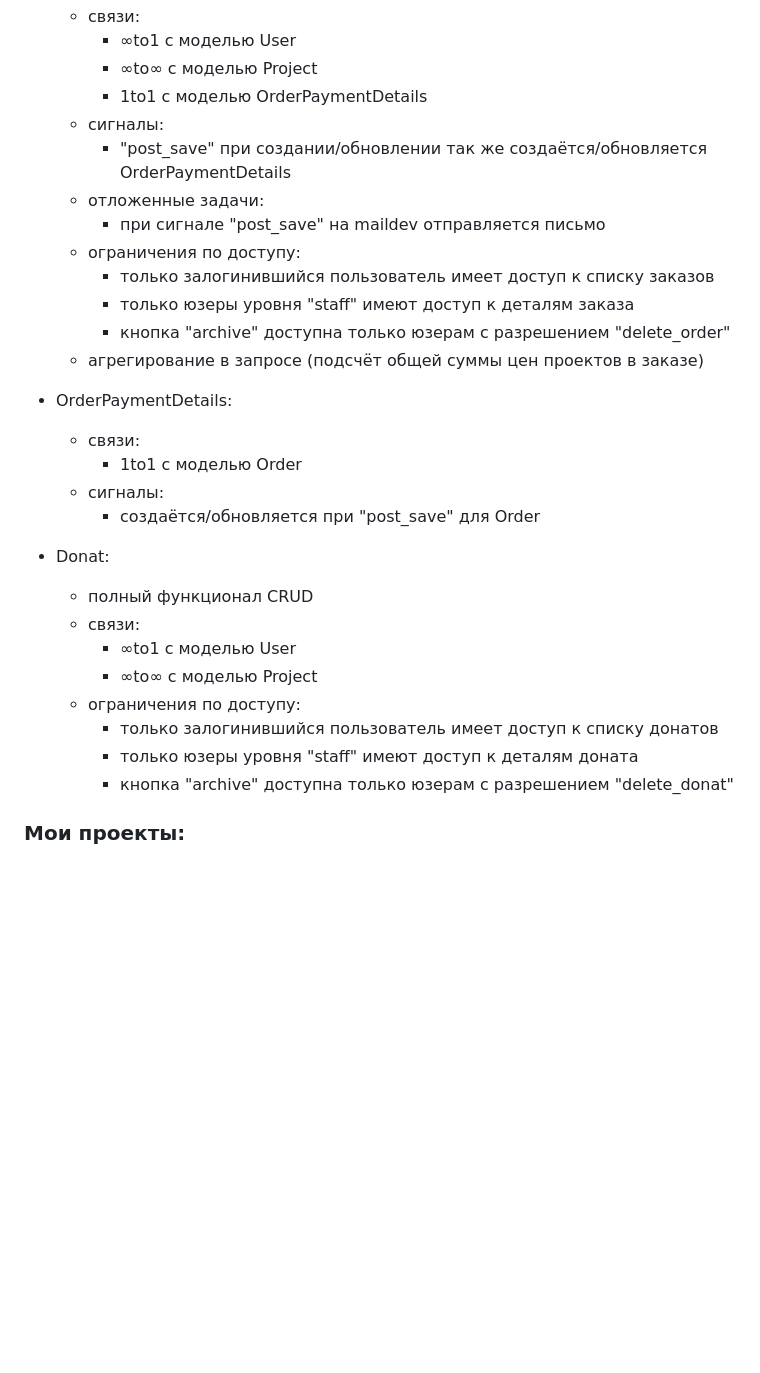
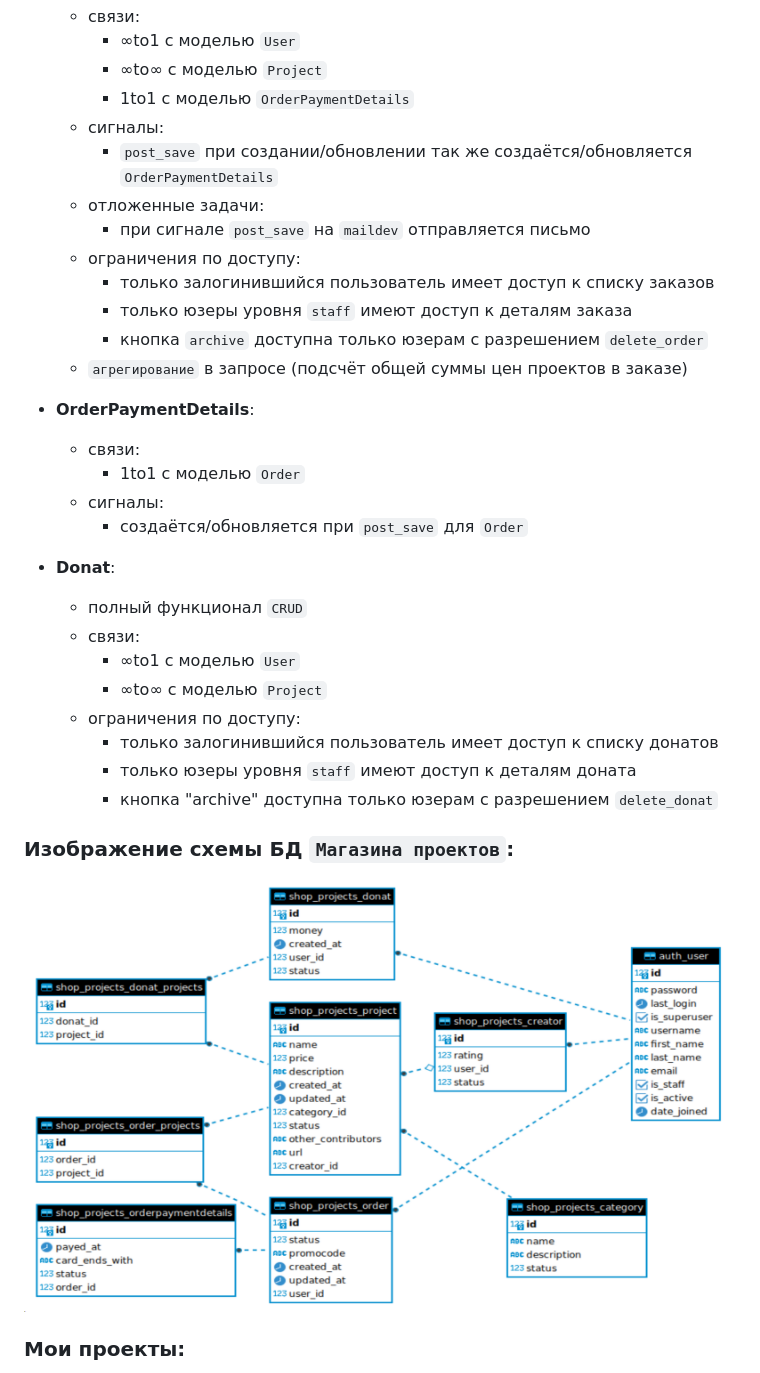
Before and after one commit to VladislavSoren/ProfessionalPlatform, a Markdown page: README.md, the part around the change printed below. Drawn GitHub-style; pictures changed too: db_schema.png (added); blank space fills up the shorter version.

```diff
--- a/README.md
+++ b/README.md
@@ -54,29 +55,32 @@
     - связи:
-      - ∞to1 c моделью User
-      - ∞to∞ c моделью Project
-      - 1to1 с моделью OrderPaymentDetails
+      - ∞to1 c моделью `User`
+      - ∞to∞ c моделью `Project`
+      - 1to1 с моделью `OrderPaymentDetails`
     - сигналы:
-      - "post_save" при создании/обновлении так же создаётся/обновляется OrderPaymentDetails
+      - `post_save` при создании/обновлении так же создаётся/обновляется `OrderPaymentDetails`
     - отложенные задачи:
-      - при сигнале "post_save" на maildev отправляется письмо
+      - при сигнале `post_save` на `maildev` отправляется письмо
     - ограничения по доступу:
       - только залогинившийся пользователь имеет доступ к списку заказов
-      - только юзеры уровня "staff" имеют доступ к деталям заказа
-      - кнопка "archive" доступна только юзерам с разрешением "delete_order"
-    - агрегирование в запросе (подсчёт общей суммы цен проектов в заказе)
-- OrderPaymentDetails:
+      - только юзеры уровня `staff` имеют доступ к деталям заказа
+      - кнопка `archive` доступна только юзерам с разрешением `delete_order`
+    - `агрегирование` в запросе (подсчёт общей суммы цен проектов в заказе)
+- **OrderPaymentDetails**:
     - связи:
-      - 1to1 c моделью Order
+      - 1to1 c моделью `Order`
    - сигналы:
-      - создаётся/обновляется при "post_save" для Order
-- Donat:
-    - полный функционал CRUD
+      - создаётся/обновляется при `post_save` для `Order`
+- **Donat**:
+    - полный функционал `CRUD`
     - связи:
-      - ∞to1 c моделью User
-      - ∞to∞ c моделью Project
+      - ∞to1 c моделью `User`
+      - ∞to∞ c моделью `Project`
     - ограничения по доступу:
       - только залогинившийся пользователь имеет доступ к списку донатов
-      - только юзеры уровня "staff" имеют доступ к деталям доната
-      - кнопка "archive" доступна только юзерам с разрешением "delete_donat"
+      - только юзеры уровня `staff` имеют доступ к деталям доната
+      - кнопка "archive" доступна только юзерам с разрешением `delete_donat`
+
+### Изображение схемы БД `Магазина проектов`:
+![db_schema.png](db_schema.png)
 
 ### Мои проекты:
```
Also changed, not shown: other parts of README.md (+112 -75 lines), 1 other file.
